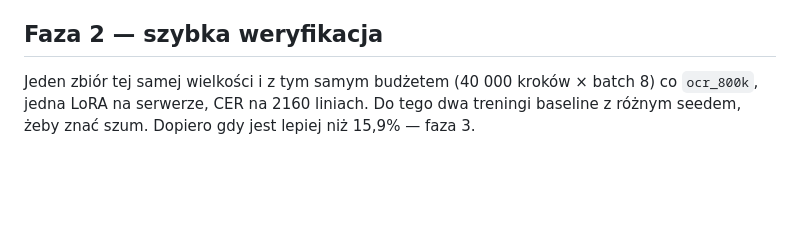
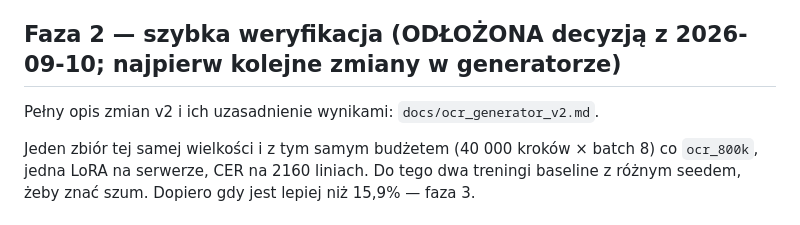
Before and after one commit to marek-olejniczak/ocr-pl-med, a Markdown page: docs/plan.md, the part around the change. GitHub-like rendering; blank space fills up the shorter version.

```diff
--- a/docs/plan.md
+++ b/docs/plan.md
@@ -59,7 +59,9 @@ Do zrobienia:
 - osobna flaga rodziny (`--no-neighbour-glyphs` lub podobna) do ablacji;
   stary `bleed_neighbour` zostaje jako wariant „kreski".
 
-## Faza 2 — szybka weryfikacja
+## Faza 2 — szybka weryfikacja (ODŁOŻONA decyzją z 2026-09-10; najpierw kolejne zmiany w generatorze)
+
+Pełny opis zmian v2 i ich uzasadnienie wynikami: `docs/ocr_generator_v2.md`.
 
 Jeden zbiór tej samej wielkości i z tym samym budżetem (40 000 kroków × batch 8)
 co `ocr_800k`, jedna LoRA na serwerze, CER na 2160 liniach. Do tego dwa
```
Also changed, not shown: docs/ocr_generator_v2.md (added, +143 -0 lines).
